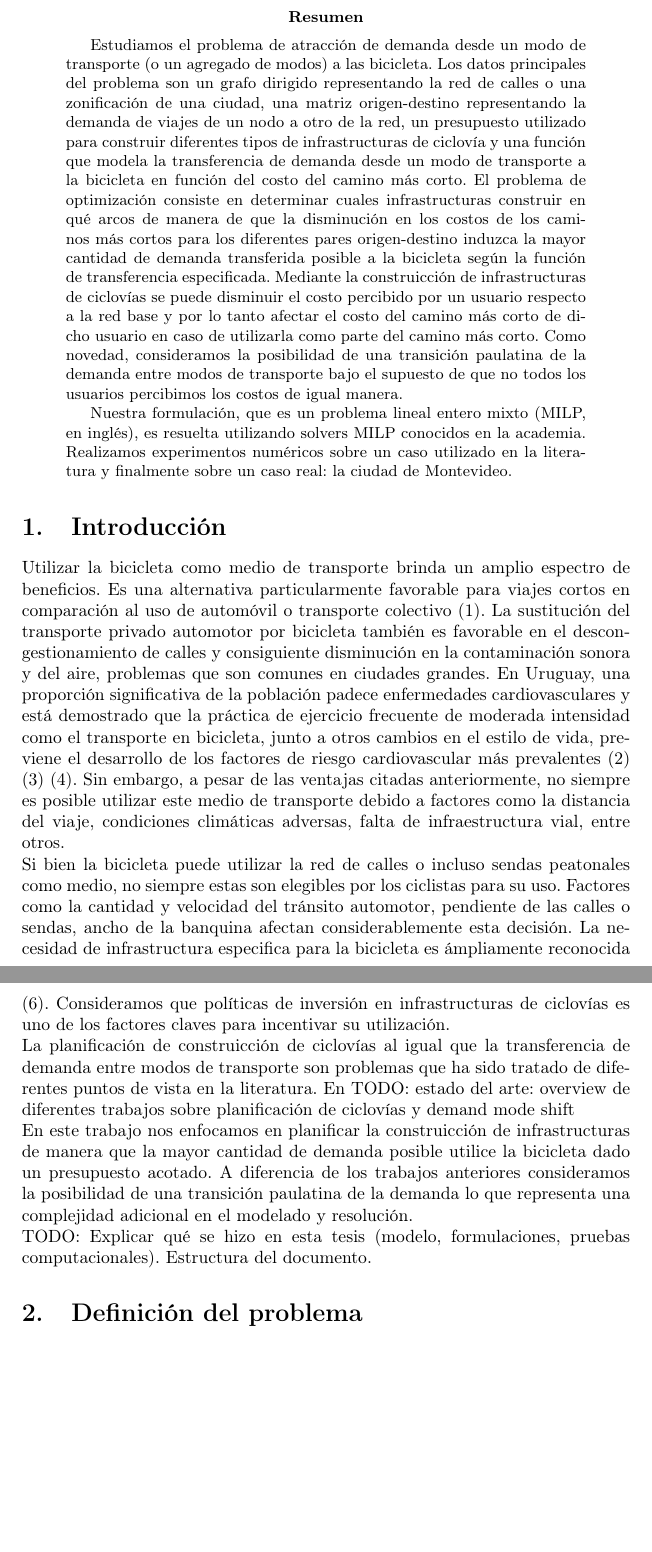
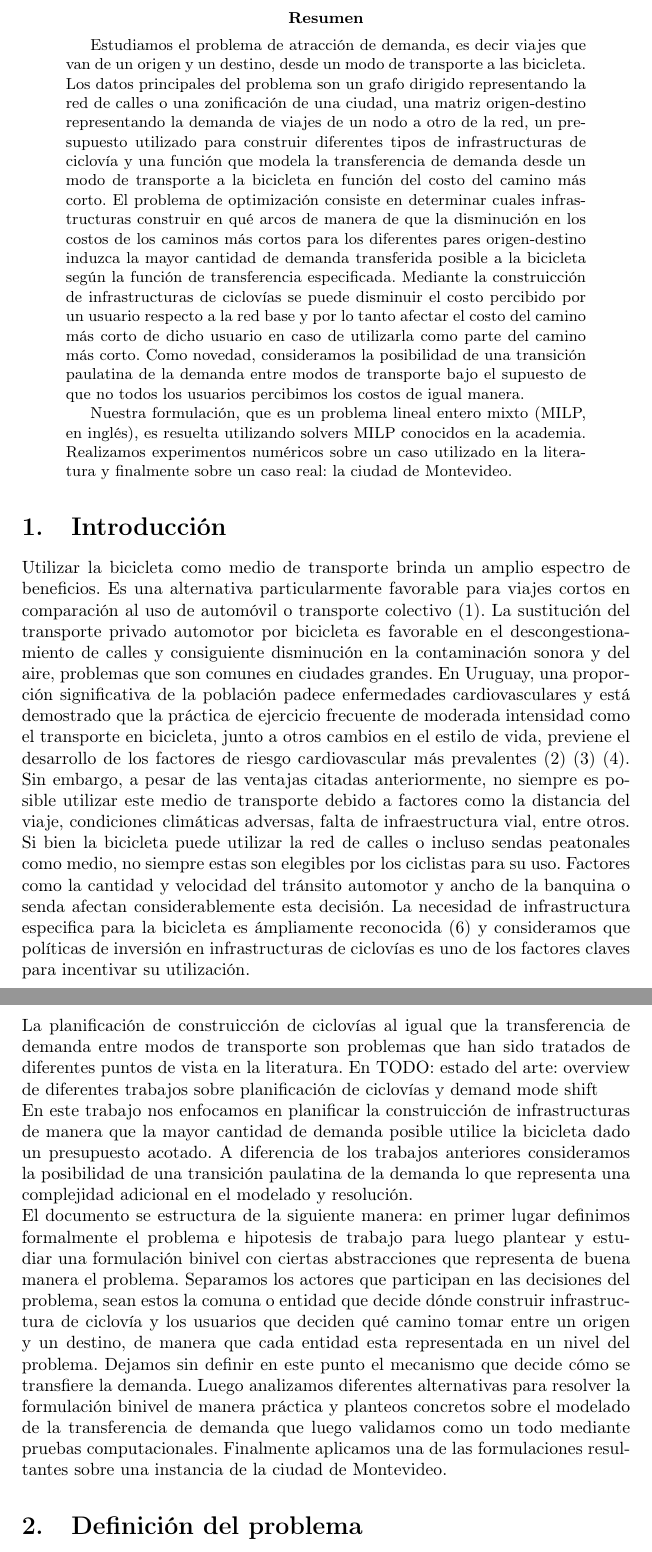
Before and after one commit to joaquinco/bicycle-network-design, a LaTeX thesis (thesis/doc/document.tex): two parts of pages 4 and 5 of 50, joined at a grey line, cut so that both start at the same text, the shorter picture padded with empty space. Compiled offline with pdfLaTeX.

Commit message:
add document overview after introduction

```diff
--- a/thesis/doc/document.tex
+++ b/thesis/doc/document.tex
@@ -38,23 +38,23 @@
 
   \newpage
   \begin{abstract}
-    Estudiamos el problema de atracción de demanda desde un modo de transporte (o un agregado de modos) a las bicicleta. Los datos principales del problema son un grafo dirigido representando la red de calles o una zonificación de una ciudad, una matriz origen-destino representando la demanda de viajes de un nodo a otro de la red, un presupuesto utilizado para construir diferentes tipos de infrastructuras de ciclovía y una función que modela la transferencia de demanda desde un modo de transporte a la bicicleta en función del costo del camino más corto. El problema de optimización consiste en determinar cuales infrastructuras construir en qué arcos de manera de que la disminución en los costos de los caminos más cortos para los diferentes pares origen-destino induzca la mayor cantidad de demanda transferida posible a la bicicleta según la función de transferencia especificada. Mediante la construicción de infrastructuras de ciclovías se puede disminuir el costo percibido por un usuario respecto a la red base y por lo tanto afectar el costo del camino más corto de dicho usuario en caso de utilizarla como parte del camino más corto. Como novedad, consideramos la posibilidad de una transición paulatina de la demanda entre modos de transporte bajo el supuesto de que no todos los usuarios percibimos los costos de igual manera.
+    Estudiamos el problema de atracción de demanda, es decir viajes que van de un origen y un destino, desde un modo de transporte a las bicicleta. Los datos principales del problema son un grafo dirigido representando la red de calles o una zonificación de una ciudad, una matriz origen-destino representando la demanda de viajes de un nodo a otro de la red, un presupuesto utilizado para construir diferentes tipos de infrastructuras de ciclovía y una función que modela la transferencia de demanda desde un modo de transporte a la bicicleta en función del costo del camino más corto. El problema de optimización consiste en determinar cuales infrastructuras construir en qué arcos de manera de que la disminución en los costos de los caminos más cortos para los diferentes pares origen-destino induzca la mayor cantidad de demanda transferida posible a la bicicleta según la función de transferencia especificada. Mediante la construicción de infrastructuras de ciclovías se puede disminuir el costo percibido por un usuario respecto a la red base y por lo tanto afectar el costo del camino más corto de dicho usuario en caso de utilizarla como parte del camino más corto. Como novedad, consideramos la posibilidad de una transición paulatina de la demanda entre modos de transporte bajo el supuesto de que no todos los usuarios percibimos los costos de igual manera.
 
     Nuestra formulación, que es un problema lineal entero mixto (MILP, en inglés), es resuelta utilizando solvers MILP conocidos en la academia. Realizamos experimentos numéricos sobre un caso utilizado en la literatura y finalmente sobre un caso real: la ciudad de Montevideo.
   \end{abstract}
 
   \section{Introducción}
 
-  Utilizar la bicicleta como medio de transporte brinda un amplio espectro de beneficios. Es una alternativa particularmente favorable para viajes cortos en comparación al uso de automóvil o transporte colectivo (\ref{lim2021}). La sustitución del transporte privado automotor por bicicleta también es favorable en el descongestionamiento de calles y consiguiente disminución en la contaminación sonora y del aire, problemas que son comunes en ciudades grandes. En Uruguay, una proporción significativa de la población padece enfermedades cardiovasculares y está demostrado que la práctica de ejercicio frecuente de moderada intensidad como el transporte en bicicleta, junto a otros cambios en el estilo de vida, previene el desarrollo de los factores de riesgo cardiovascular más prevalentes (\ref{heartrisksuy}) (\ref{mspphisicalactivityguid}) (\ref{mspsurveyriskfactors}). Sin embargo, a pesar de las ventajas citadas anteriormente, no siempre es posible utilizar este medio de transporte debido a factores como la distancia del viaje, condiciones climáticas adversas, falta de infraestructura vial, entre otros.
+  Utilizar la bicicleta como medio de transporte brinda un amplio espectro de beneficios. Es una alternativa particularmente favorable para viajes cortos en comparación al uso de automóvil o transporte colectivo (\ref{lim2021}). La sustitución del transporte privado automotor por bicicleta es favorable en el descongestionamiento de calles y consiguiente disminución en la contaminación sonora y del aire, problemas que son comunes en ciudades grandes. En Uruguay, una proporción significativa de la población padece enfermedades cardiovasculares y está demostrado que la práctica de ejercicio frecuente de moderada intensidad como el transporte en bicicleta, junto a otros cambios en el estilo de vida, previene el desarrollo de los factores de riesgo cardiovascular más prevalentes (\ref{heartrisksuy}) (\ref{mspphisicalactivityguid}) (\ref{mspsurveyriskfactors}). Sin embargo, a pesar de las ventajas citadas anteriormente, no siempre es posible utilizar este medio de transporte debido a factores como la distancia del viaje, condiciones climáticas adversas, falta de infraestructura vial, entre otros.
 
-  Si bien la bicicleta puede utilizar la red de calles o incluso sendas peatonales como medio, no siempre estas son elegibles por los ciclistas para su uso. Factores como la cantidad y velocidad del tránsito automotor, pendiente de las calles o sendas, ancho de la banquina afectan considerablemente esta decisión. La necesidad de infrastructura especifica para la bicicleta es ámpliamente reconocida (\ref{hunt2007}). Consideramos que políticas de inversión en infrastructuras de ciclovías es uno de los factores claves para incentivar su utilización.
+  Si bien la bicicleta puede utilizar la red de calles o incluso sendas peatonales como medio, no siempre estas son elegibles por los ciclistas para su uso. Factores como la cantidad y velocidad del tránsito automotor y ancho de la banquina o senda afectan considerablemente esta decisión. La necesidad de infrastructura especifica para la bicicleta es ámpliamente reconocida (\ref{hunt2007}) y consideramos que políticas de inversión en infrastructuras de ciclovías es uno de los factores claves para incentivar su utilización.
 
-  La planificación de construicción de ciclovías al igual que la transferencia de demanda entre modos de transporte son problemas que ha sido tratado de diferentes puntos de vista en la literatura. En
+  La planificación de construicción de ciclovías al igual que la transferencia de demanda entre modos de transporte son problemas que han sido tratados de diferentes puntos de vista en la literatura. En
   TODO: estado del arte: overview de diferentes trabajos sobre planificación de ciclovías y demand mode shift
 
   En este trabajo nos enfocamos en planificar la construicción de infrastructuras de manera que la mayor cantidad de demanda posible utilice la bicicleta dado un presupuesto acotado. A diferencia de los trabajos anteriores consideramos la posibilidad de una transición paulatina de la demanda lo que representa una complejidad adicional en el modelado y resolución.
 
-  TODO: Explicar qué se hizo en esta tesis (modelo, formulaciones, pruebas computacionales). Estructura del documento.
+  El documento se estructura de la siguiente manera: en primer lugar definimos formalmente el problema e hipotesis de trabajo para luego plantear y estudiar una formulación binivel con ciertas abstracciones que representa de buena manera el problema. Separamos los actores que participan en las decisiones del problema, sean estos la comuna o entidad que decide dónde construir infrastructura de ciclovía y los usuarios que deciden qué camino tomar entre un origen y un destino, de manera que cada entidad esta representada en un nivel del problema. Dejamos sin definir en este punto el mecanismo que decide cómo se transfiere la demanda. Luego analizamos diferentes alternativas para resolver la formulación binivel de manera práctica y planteos concretos sobre el modelado de la transferencia de demanda que luego validamos como un todo mediante pruebas computacionales. Finalmente aplicamos una de las formulaciones resultantes sobre una instancia de la ciudad de Montevideo.
 
   \section{Definición del problema}
 
```
